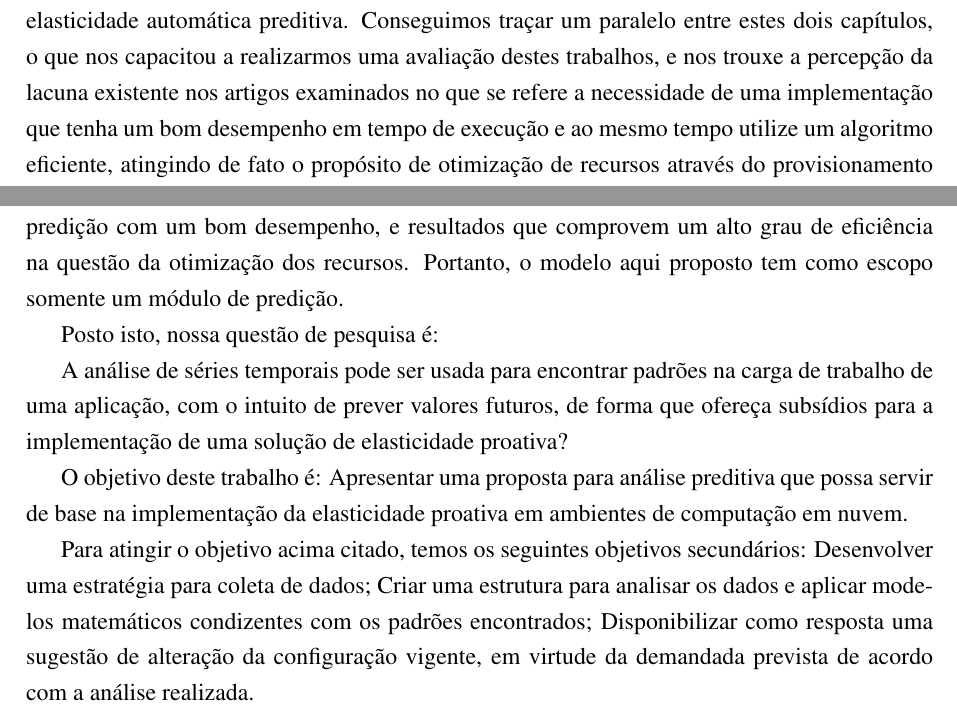
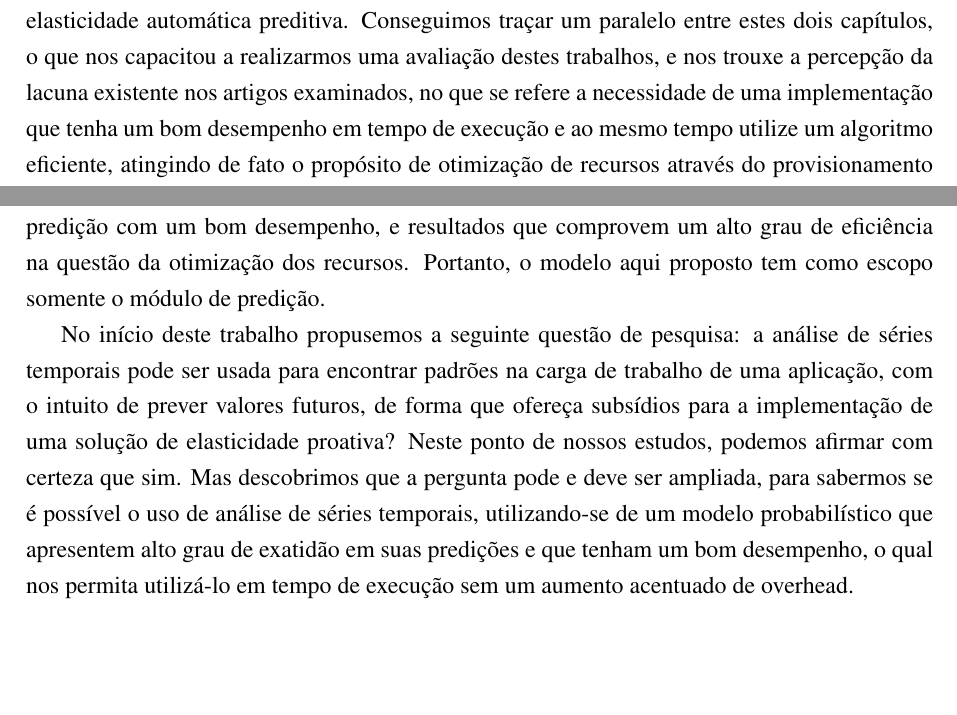
Before and after one commit to ileopoldes/-TCC-I-Monografia---Elasticidade-proativa-em-Cloud-Computing, a LaTeX thesis (monografia-bender_elasticidade.tex): two parts of page 27 of 35, joined at a grey line, cut so that both start at the same text, the shorter picture padded with empty space. Compiled offline with pdfLaTeX.

Commit message:
Questões de projeto iniciadas

```diff
--- a/monografia-bender_elasticidade.tex
+++ b/monografia-bender_elasticidade.tex
@@ -484,28 +484,13 @@ Concluímos que o equilíbrio entre um bom desempenho em tempo de execução e u
 % MODELO PROPOSTO
 %=======================================================================
 \chapter{Modelo}
-A partir da revisão teórica que abordamos no capítulo 2, nos foi possível estabelecer as bases necessárias para que possamos compreender os desafios inerentes a uma implementação de elasticidade proativa. E à luz destas informações, estudamos os trabalhos apresentados no capítulo 3, os quais se propõem de diversas formas a apresentar uma proposta de implementação de elasticidade automática preditiva. Conseguimos traçar um paralelo entre estes dois capítulos, o que nos capacitou a realizarmos uma avaliação destes trabalhos, e nos trouxe a percepção da lacuna existente nos artigos examinados no que se refere a necessidade de uma implementação que tenha um bom desempenho em tempo de execução e ao mesmo tempo utilize um algoritmo eficiente, atingindo de fato o propósito de otimização de recursos através do provisionamento inteligente. Neste capítulo apresentaremos nosso modelo e debateremos em termos gerais as questões de projeto, sua arquitetura e como pretendemos avaliar o desempenho da nossa proposta.
+A partir da revisão teórica que abordamos no capítulo 2, nos foi possível estabelecer as bases necessárias para que possamos compreender os desafios inerentes a uma implementação de elasticidade proativa. E à luz destas informações, estudamos os trabalhos apresentados no capítulo 3, os quais se propõem de diversas formas a apresentar uma proposta de implementação de elasticidade automática preditiva. Conseguimos traçar um paralelo entre estes dois capítulos, o que nos capacitou a realizarmos uma avaliação destes trabalhos, e nos trouxe a percepção da lacuna existente nos artigos examinados, no que se refere a necessidade de uma implementação que tenha um bom desempenho em tempo de execução e ao mesmo tempo utilize um algoritmo eficiente, atingindo de fato o propósito de otimização de recursos através do provisionamento inteligente. Neste capítulo apresentaremos nosso modelo e debateremos em termos gerais as questões de projeto, sua arquitetura e como pretendemos avaliar o desempenho da nossa proposta.
 
 \section{Questões de projeto}
-O objetivo deste trabalho é propor um método de análise preditiva a partir dos dados de carga de uma aplicação, com o intuito de fornecer subsídios para a implementação de uma abordagem proativa para a questão da elasticidade. Que deverá apresentar um processo de predição com um bom desempenho, e resultados que comprovem um alto grau de eficiência na questão da otimização dos recursos. Portanto, o modelo aqui proposto tem como escopo somente um módulo de predição.
+O objetivo deste trabalho é propor um método de análise preditiva a partir dos dados de carga de uma aplicação, com o intuito de fornecer subsídios para a implementação de uma abordagem proativa para a questão da elasticidade. Que deverá apresentar um processo de predição com um bom desempenho, e resultados que comprovem um alto grau de eficiência na questão da otimização dos recursos. Portanto, o modelo aqui proposto tem como escopo somente o módulo de predição.
 
-% pesquisa
-Posto isto, nossa questão de pesquisa é:
+No início deste trabalho propusemos a seguinte questão de pesquisa: a análise de séries temporais pode ser usada para encontrar padrões na carga de trabalho de uma aplicação, com o intuito de prever valores futuros, de forma que ofereça subsídios para a implementação de uma solução de elasticidade proativa? Neste ponto de nossos estudos, podemos afirmar com certeza que sim. Mas descobrimos que a pergunta pode e deve ser ampliada, para sabermos se é possível o uso de análise de séries temporais, utilizando-se de um modelo probabilístico que apresentem alto grau de exatidão em suas predições e que tenham um bom desempenho, o qual nos permita utilizá-lo em tempo de execução sem um aumento acentuado de overhead.
 
-A análise de séries temporais pode ser usada para encontrar padrões na carga de trabalho de uma aplicação, com o intuito de prever valores futuros, de forma que ofereça subsídios para a implementação de uma solução de elasticidade proativa?
-
-% objetivo principal
-O objetivo deste trabalho é:
-Apresentar uma proposta para análise preditiva que possa servir de base na implementação da elasticidade proativa em ambientes de computação em nuvem.
-
-% objetivos secundários
-Para atingir o objetivo acima citado, temos os seguintes objetivos secundários:
-Desenvolver uma estratégia para coleta de dados;
-Criar uma estrutura para analisar os dados e aplicar modelos matemáticos condizentes com os padrões encontrados;
-Disponibilizar como resposta uma sugestão de alteração da configuração vigente, em virtude da demandada prevista de acordo com a análise realizada.
-
-
-% Questões de Projeto
 % Arquitetura
 % Metodologia de Avaliação
 %	THEIL's U
```
Also changed, not shown: monografia-bender_elasticidade.tex (6 more changed lines), 1 other file.
